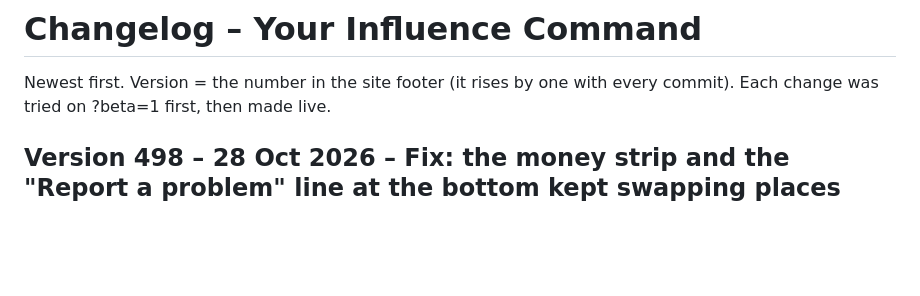
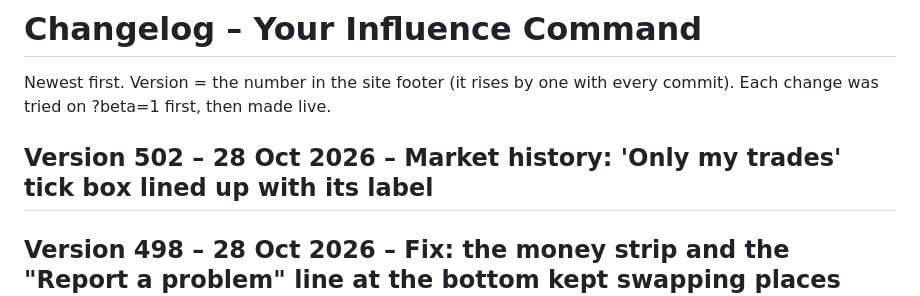
Before and after one commit to MarkyB71/your-command, a Markdown page: CHANGELOG.md, the part around the change. Rendered like a GitHub page; blank space fills up the shorter version.

Commit message:
CHANGELOG: Version 502
Co-Authored-By: Claude Opus 5.5 <noreply@anthropic.com>
Claude-Session: https://claude.ai/code/session_01UngQcz52wKj9B24dBgh8Jz

```diff
--- a/CHANGELOG.md
+++ b/CHANGELOG.md
@@ -1,6 +1,8 @@
 # Changelog – Your Influence Command
 
 Newest first. Version = the number in the site footer (it rises by one with every commit). Each change was tried on ?beta=1 first, then made live.
+
+## Version 502 – 28 Oct 2026 – Market history: 'Only my trades' tick box lined up with its label
 
 ## Version 498 – 28 Oct 2026 – Fix: the money strip and the "Report a problem" line at the bottom kept swapping places every 0.7 s, so that area flickered. They now stay put.
 
```
